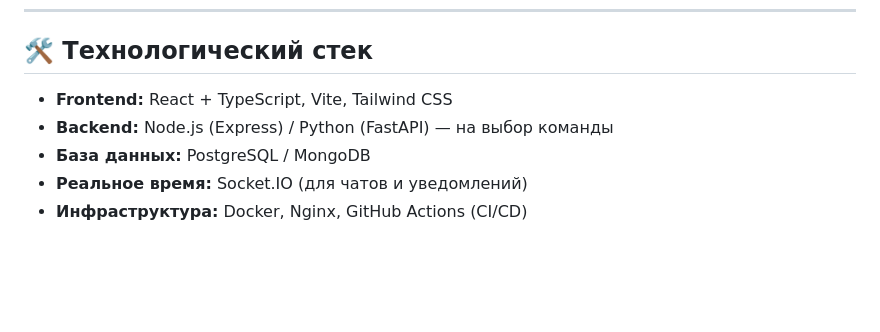
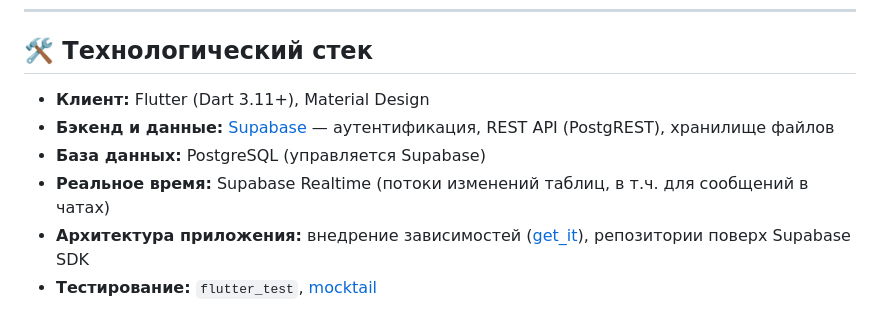
Before and after one commit to Max252t/ReadyPro, a Markdown page: README.md, the part around the change. Rendered like a GitHub page; blank space fills up the shorter version.

Commit message:
Изменил readme файл

```diff
--- a/README.md
+++ b/README.md
@@ -67,8 +67,9 @@
 
 ## 🛠️ Технологический стек
 
-- **Frontend:** React + TypeScript, Vite, Tailwind CSS
-- **Backend:** Node.js (Express) / Python (FastAPI) — на выбор команды
-- **База данных:** PostgreSQL / MongoDB
-- **Реальное время:** Socket.IO (для чатов и уведомлений)
-- **Инфраструктура:** Docker, Nginx, GitHub Actions (CI/CD)
+- **Клиент:** Flutter (Dart 3.11+), Material Design
+- **Бэкенд и данные:** [Supabase](https://supabase.com/) — аутентификация, REST API (PostgREST), хранилище файлов
+- **База данных:** PostgreSQL (управляется Supabase)
+- **Реальное время:** Supabase Realtime (потоки изменений таблиц, в т.ч. для сообщений в чатах)
+- **Архитектура приложения:** внедрение зависимостей ([get_it](https://pub.dev/packages/get_it)), репозитории поверх Supabase SDK
+- **Тестирование:** `flutter_test`, [mocktail](https://pub.dev/packages/mocktail)
```
